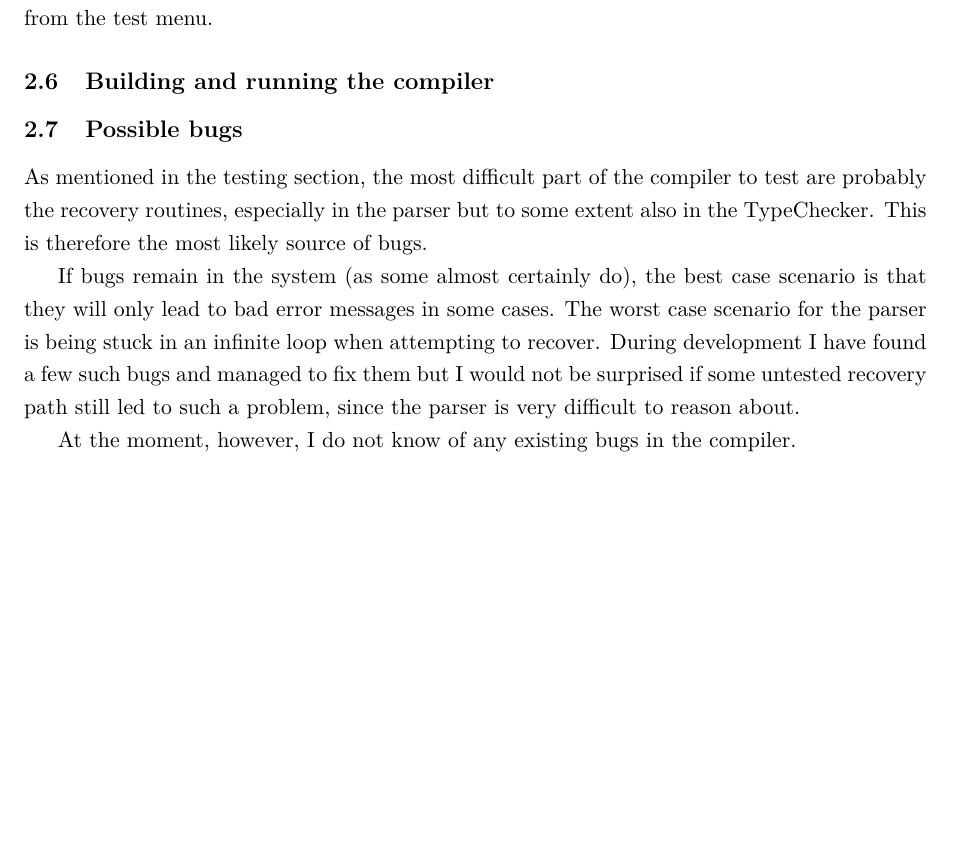
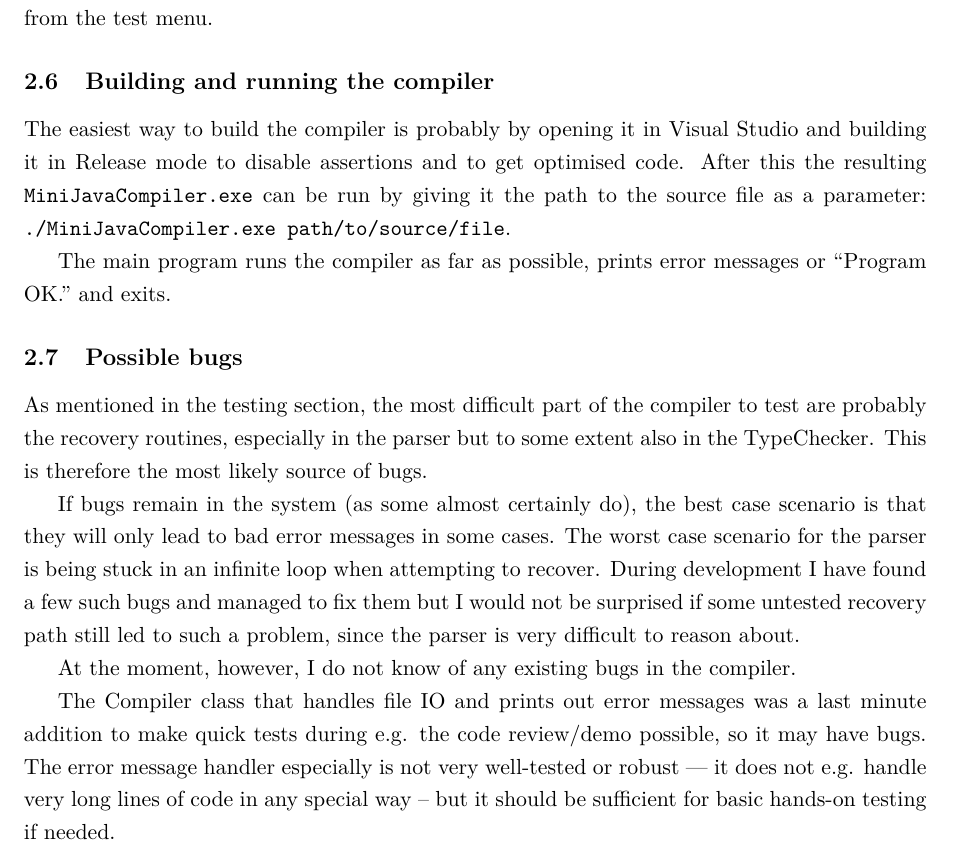
Before and after one commit to Lateks/MiniJavaCompiler, a LaTeX document (doc/doc.tex): part of page 20 of 20, cut so that both start at the same text, the shorter picture padded with empty space. Compiled offline with pdfLaTeX.

Commit message:
Add a note on the Compiler class.

```diff
--- a/doc/doc.tex
+++ b/doc/doc.tex
@@ -441,7 +443,9 @@ An even easier way, if possible, is to install Visual Studio 2012 and use the nu
 
 \subsection{Building and running the compiler}
 
-% TODO
+The easiest way to build the compiler is probably by opening it in Visual Studio and building it in Release mode to disable assertions and to get optimised code. After this the resulting \verb,MiniJavaCompiler.exe, can be run by giving it the path to the source file as a parameter: \verb,./MiniJavaCompiler.exe path/to/source/file,.
+
+The main program runs the compiler as far as possible, prints error messages or ``Program OK.'' and exits.
 
 \subsection{Possible bugs}
 
@@ -450,4 +454,6 @@ As mentioned in the testing section, the most difficult part of the compiler to
 If bugs remain in the system (as some almost certainly do), the best case scenario is that they will only lead to bad error messages in some cases. The worst case scenario for the parser is being stuck in an infinite loop when attempting to recover. During development I have found a few such bugs and managed to fix them but I would not be surprised if some untested recovery path still led to such a problem, since the parser is very difficult to reason about.
 
 At the moment, however, I do not know of any existing bugs in the compiler.
+
+The Compiler class that handles file IO and prints out error messages was a last minute addition to make quick tests during e.g. the code review/demo possible, so it may have bugs. The error message handler especially is not very well-tested or robust --- it does not e.g. handle very long lines of code in any special way -- but it should be sufficient for basic hands-on testing if needed.
 \end{document}
```
Also changed, not shown: doc/doc.tex (2 more changed lines).
